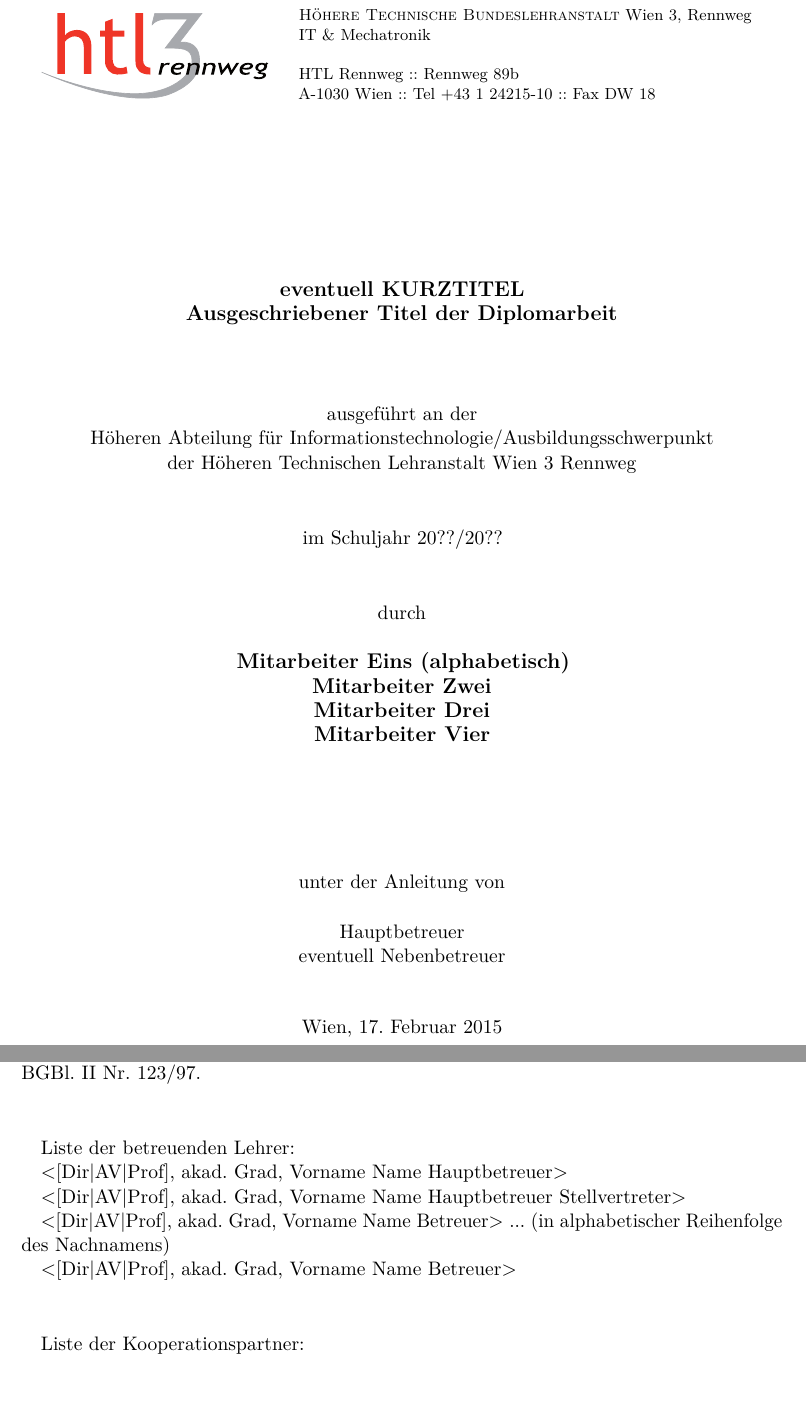
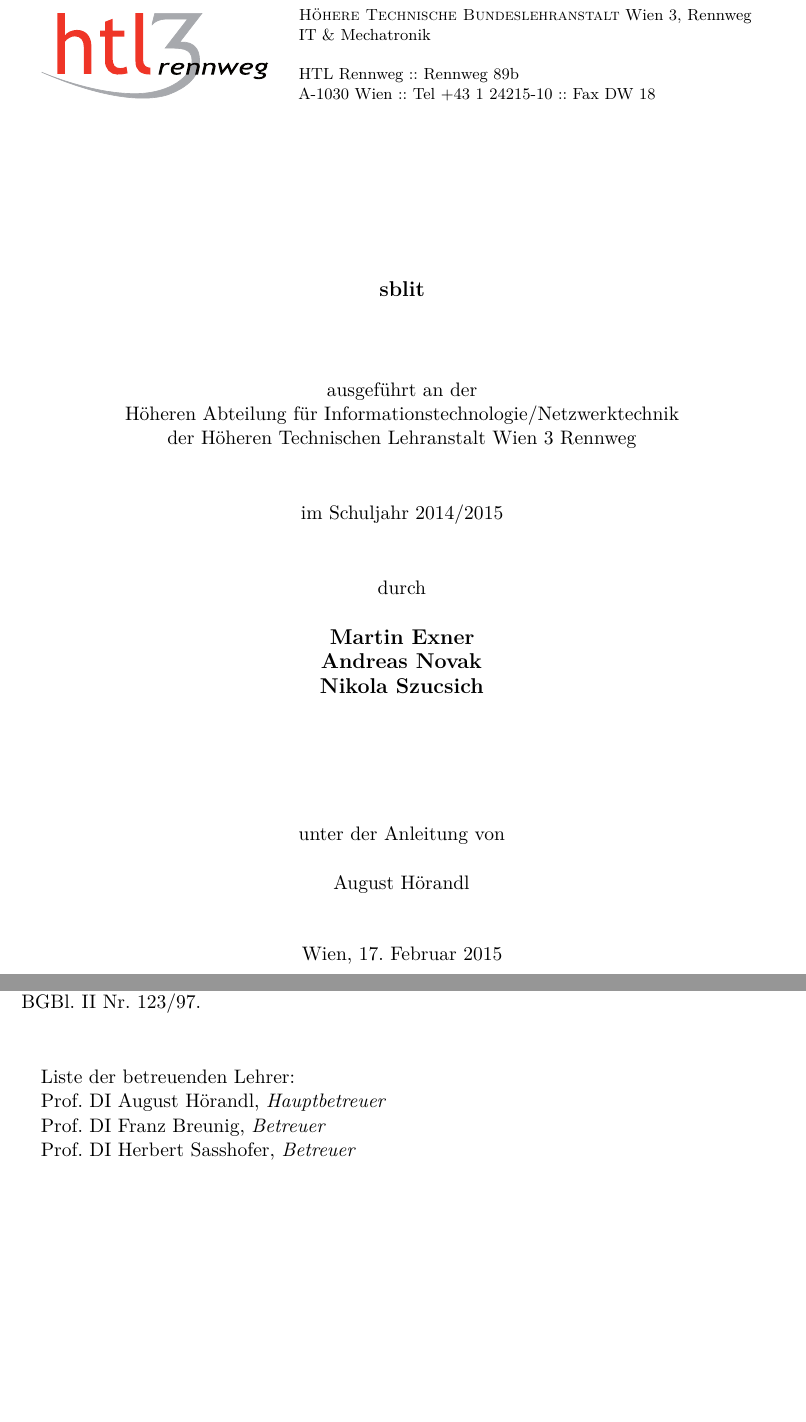
Before and after one commit to sblit/project, a LaTeX thesis (diplomarbeit/diplomarbeit.tex): two parts of pages 1 and 9 of 105, joined at a grey line, cut so that both start at the same text. Compiled offline with pdfLaTeX.

Commit message:
titelseite, anpassungen

```diff
--- a/diplomarbeit/diplomarbeit.tex
+++ b/diplomarbeit/diplomarbeit.tex
@@ -18,10 +16,13 @@
  bookmarks=true,bookmarksnumbered=false,bookmarksopen=false,
  breaklinks=true,pdfborder={0 0 0},backref=false,colorlinks=false]
  {hyperref}
-\hypersetup{pdftitle={Diplomarbeit Titel},
- pdfauthor={Wer auch immer},
+\hypersetup{pdftitle={sblit},
+ pdfauthor={Martin Exner, Andreas Novak, Nikola Szucsich},
  pdfsubject={Diplomarbeit},
- pdfkeywords={dies, das}}
+ pdfkeywords={Diplomarbeit}}
+
+% Serifenschrift für Überschriften
+\addtokomafont{disposition}{\rmfamily}
 
 \makeatletter
 
@@ -136,21 +138,19 @@ A-1030 Wien :: Tel +43 1 24215-10 :: Fax DW 18
 \begin{center}
 \textbf{\LARGE{}Diplomarbeit}{\large{}}\\
 {\large{}\vspace{15mm}
- }\textbf{\large{}eventuell KURZTITEL}\\
-\textbf{\large{}Ausgeschriebener Titel der Diplomarbeit}\\
+ }\textbf{\large{}sblit}\\
  \vspace{15mm}
  ausgeführt an der\\
- Höheren Abteilung für Informationstechnologie/Ausbildungsschwerpunkt\\
+ Höheren Abteilung für Informationstechnologie/Netzwerktechnik\\
  der Höheren Technischen Lehranstalt Wien 3 Rennweg\\
  \vspace{1cm}
- im Schuljahr 20??/20??\\
+ im Schuljahr 2014/2015\\
  \vspace{1cm}
  durch\\
  \vspace{0.5cm}
-\textbf{\large{}Mitarbeiter Eins (alphabetisch)}\\
-\textbf{\large{}Mitarbeiter Zwei}\\
-\textbf{\large{}Mitarbeiter Drei}\\
-\textbf{\large{}Mitarbeiter Vier}\\
+\textbf{\large{}Martin Exner}\\
+\textbf{\large{}Andreas Novak}\\
+\textbf{\large{}Nikola Szucsich}\\
 
 \par\end{center}{\large \par}
 
@@ -158,8 +158,7 @@ A-1030 Wien :: Tel +43 1 24215-10 :: Fax DW 18
 \vspace{20mm}
  \normalsize unter der Anleitung von\\
  \vspace{0.5cm}
- Hauptbetreuer\\
-eventuell Nebenbetreuer
+ August Hörandl
 \par\end{center}
 
 \begin{center}
@@ -226,19 +225,13 @@ BGBl. II Nr. 123/97.
 
 Liste der betreuenden Lehrer:
 
-<{[}Dir|AV|Prof{]}, akad. Grad, Vorname Name Hauptbetreuer>
+Prof. DI August Hörandl, \textit{Hauptbetreuer}
 
-<{[}Dir|AV|Prof{]}, akad. Grad, Vorname Name Hauptbetreuer Stellvertreter>
+Prof. DI Franz Breunig, \textit{Betreuer}
 
-<{[}Dir|AV|Prof{]}, akad. Grad, Vorname Name Betreuer> ... (in alphabetischer
-Reihenfolge des Nachnamens)
-
-<{[}Dir|AV|Prof{]}, akad. Grad, Vorname Name Betreuer>
+Prof. DI Herbert Sasshofer, \textit{Betreuer}
 
 \vspace{10mm}
-
-
-Liste der Kooperationspartner:%falls vorhanden
 
 %%%%%%%%%%%%%%%%%%%%%%%%%%%%%%%%%%%%%%%%%%%%%%%%%%%%%%%%%%%%%%%%%%%%%%%%%%%%%%%%%%%%%%%%
 %Verzeichnisse -- machen wir mit fancy headern
```
Also changed, not shown: diplomarbeit/diplomarbeit.pdf, diplomarbeit/diplomarbeit.tex (7 more changed lines).
